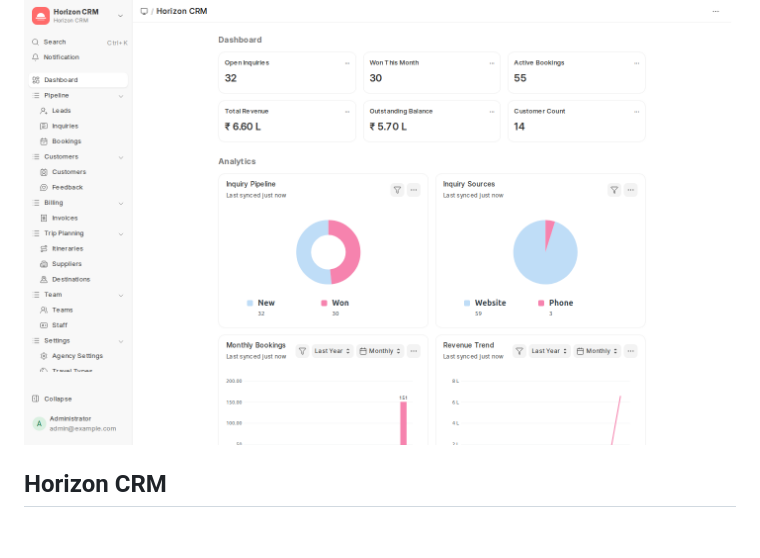
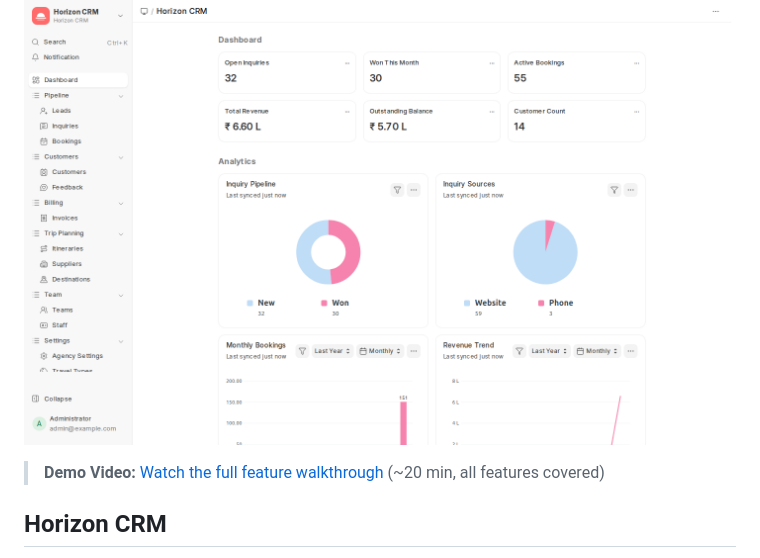
Before and after one commit to evolyx-dev/horizon_crm, a Markdown page: README.md, the part around the change. GitHub-like rendering; blank space fills up the shorter version.

Commit message:
docs: add demo video link to README

```diff
--- a/README.md
+++ b/README.md
@@ -3,6 +3,8 @@
 Multi-tenant Travel Agency CRM built on the Frappe Framework.
 
 ![Horizon CRM Dashboard](.github/screenshots/01_dashboard.png)
+
+> **Demo Video:** [Watch the full feature walkthrough](https://github.com/evolyx-dev/horizon_crm/releases/download/v1.0.1/horizon-crm-demo.webm) (~20 min, all features covered)
 
 ## Horizon CRM
 
```
